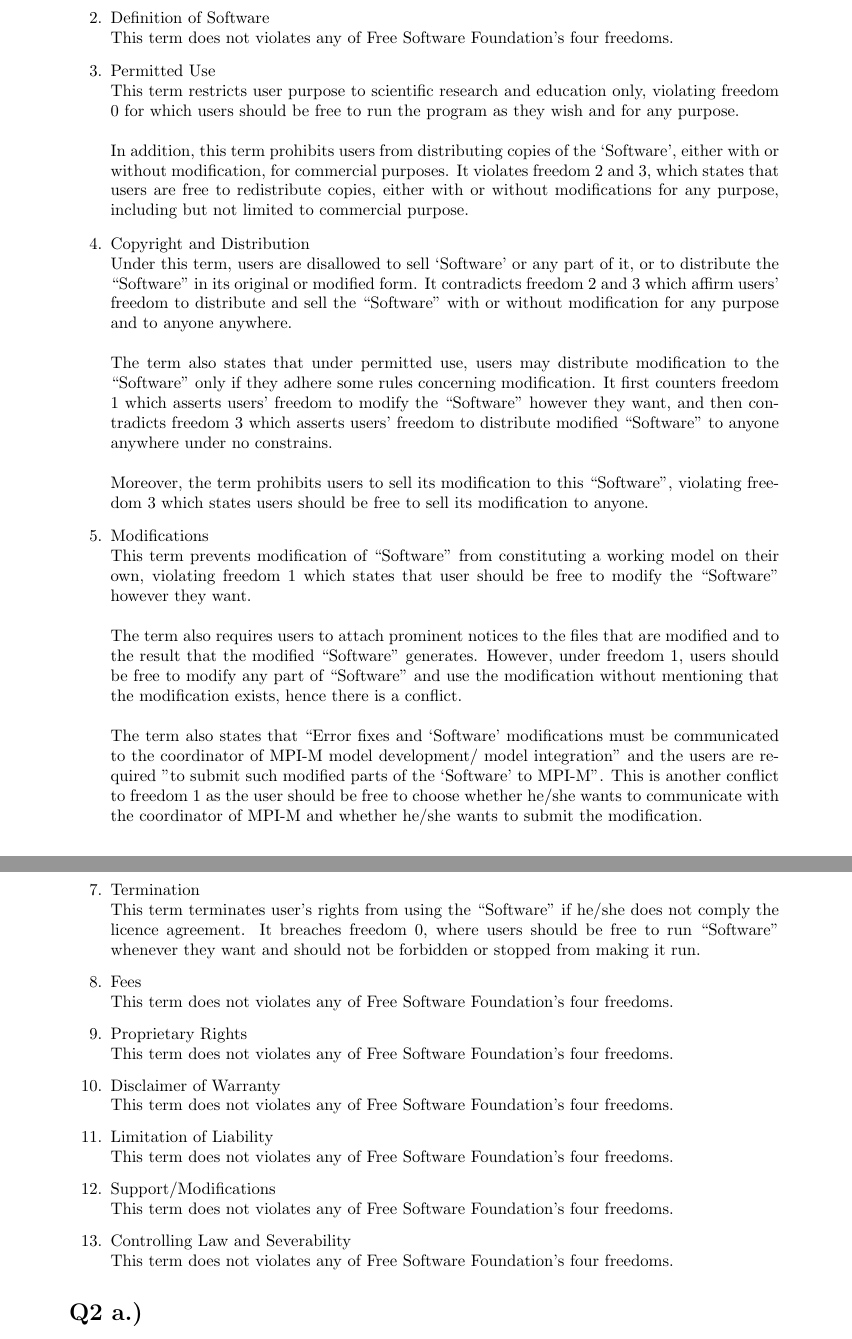
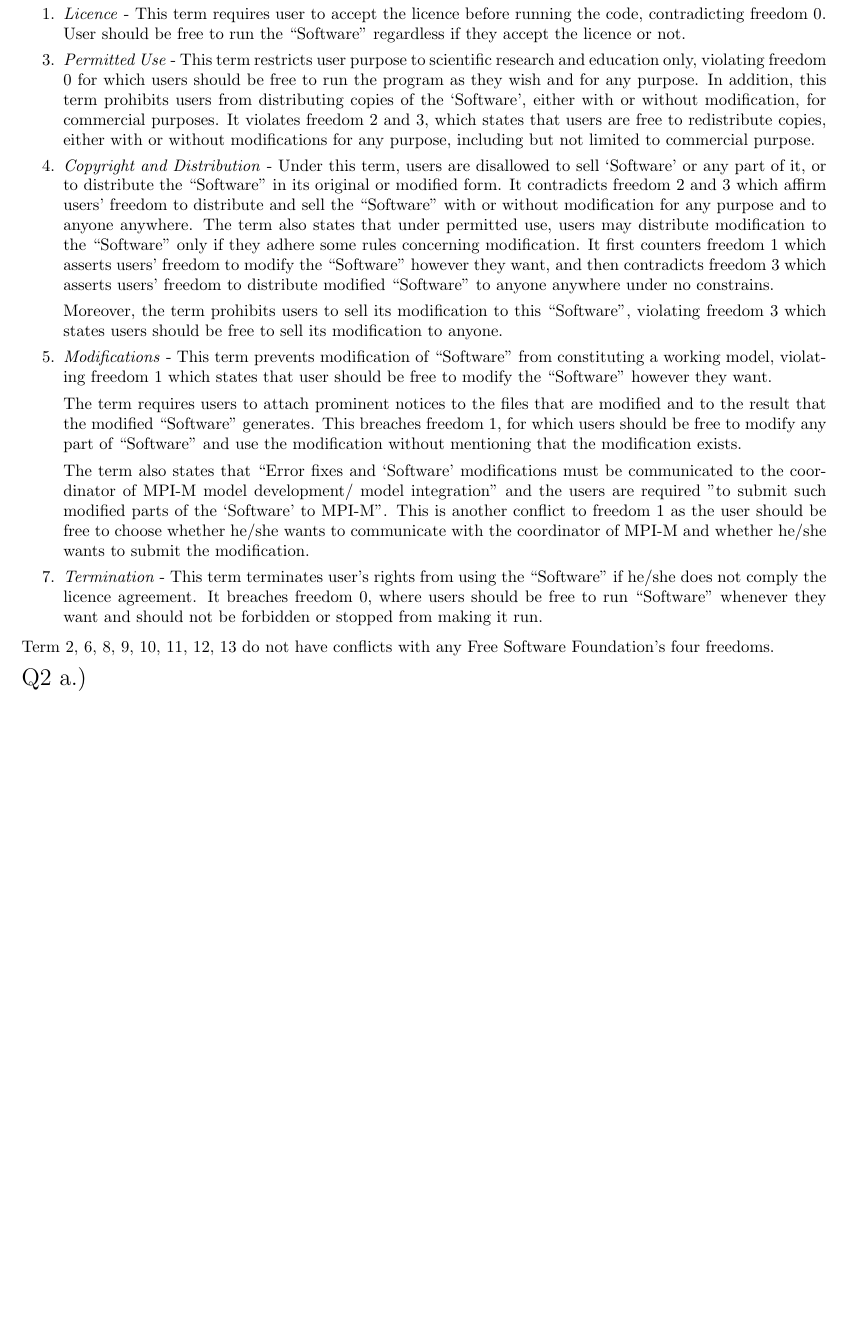
Before and after one commit to jackel119/webapps-android, a LaTeX document (documentation/law/Coursework.tex): two parts of pages 1 and 2 of 4 before the commit and part of page 1 of 3 after it, the two joined at a grey line, cut at the place of the change, the shorter picture padded with empty space. Compiled offline with pdfLaTeX.

Commit message:
finish law yayyyyyyyyyyy. Page limit exceeds but yayyyyyyyyyyy

```diff
--- a/documentation/law/Coursework.tex
+++ b/documentation/law/Coursework.tex
@@ -1,14 +1,18 @@
-\documentclass[a4paper]{article}
+\documentclass[a4wide, 10pt]{article}
+\usepackage{a4, fullpage}
+\setlength{\parskip}{0.3cm}
+\setlength{\parindent}{0cm}
 
 %% Language and font encodings
 \usepackage[english]{babel}
 \usepackage{listings}
+\usepackage{titlesec}
 
 %%useful package
 \usepackage{amsmath}
 \everymath{\displaystyle}
 
-\usepackage{enumerate}
+\usepackage{enumitem}
 \usepackage[colorlinks=true, allcolors=blue]{hyperref}
 \usepackage{graphicx}
 \usepackage{float}
@@ -32,42 +39,22 @@
-\item Definition of Software
-\\ This term does not violates any of Free Software Foundation's four freedoms.
-\item Permitted Use
-\\This term restricts user purpose to scientific research and education only, violating freedom 0 for which users should be free to run the program as they wish and for any purpose.
-\\
-\\In addition, this term prohibits users from distributing copies of the `Software', either with or without modification, for commercial purposes. It violates freedom 2 and 3, which states that users are free to redistribute copies, either with or without modifications for any purpose, including but not limited to commercial purpose.
+\item[1.] \emph{Licence}
+ - This term requires user to accept the licence before running the code, contradicting freedom 0. User should be free to run the ``Software" regardless if they accept the licence or not.
+\item[3.] \emph{Permitted Use}
+- This term restricts user purpose to scientific research and education only, violating freedom 0 for which users should be free to run the program as they wish and for any purpose. In addition, this term prohibits users from distributing copies of the `Software', either with or without modification, for commercial purposes. It violates freedom 2 and 3, which states that users are free to redistribute copies, either with or without modifications for any purpose, including but not limited to commercial purpose.
+\item[4.] \emph{Copyright and Distribution}
+- Under this term, users are disallowed to sell `Software' or any part of it, or to distribute the ``Software" in its original or modified form. It contradicts freedom 2 and 3 which affirm users' freedom to distribute and sell the ``Software" with or without modification for any purpose and to anyone anywhere. The term also states that under permitted use, users may distribute modification to the ``Software" only if they adhere some rules concerning modification. It first counters freedom 1 which asserts users' freedom to modify the ``Software" however they want, and then contradicts freedom 3 which asserts users' freedom to distribute modified ``Software" to anyone anywhere under no constrains.
 
-\item Copyright and Distribution
-\\Under this term, users are disallowed to sell `Software' or any part of it, or to distribute the ``Software" in its original or modified form. It contradicts freedom 2 and 3 which affirm users' freedom to distribute and sell the ``Software" with or without modification for any purpose and to anyone anywhere.
-\\
-\\ The term also states that under permitted use, users may distribute modification to the ``Software" only if they adhere some rules concerning modification. It first counters freedom 1 which asserts users' freedom to modify the ``Software" however they want, and then contradicts freedom 3 which asserts users' freedom to distribute modified ``Software" to anyone anywhere under no constrains.
-\\
-\\ Moreover, the term prohibits users to sell its modification to this ``Software", violating freedom 3 which states users should be free to sell its modification to anyone.
-
-\item Modifications
-\\This term prevents modification of ``Software" from constituting a working model on their own, violating freedom 1 which states that user should be free to modify the ``Software" however they want.
-\\
-\\The term also requires users to attach prominent notices to the files that are modified and to the result that the modified ``Software" generates. However, under freedom 1, users should be free to modify any part of ``Software" and use the modification without mentioning that the modification exists, hence there is a conflict.
-\\
+ Moreover, the term prohibits users to sell its modification to this ``Software", violating freedom 3 which states users should be free to sell its modification to anyone.
+\item[5.] \emph{Modifications}
+- This term prevents modification of ``Software" from constituting a working model, violating freedom 1 which states that user should be free to modify the ``Software" however they want.
+\vspace{1ex}
+\\The term requires users to attach prominent notices to the files that are modified and to the result that the modified ``Software" generates. This breaches freedom 1, for which users should be free to modify any part of ``Software" and use the modification without mentioning that the modification exists.
+\vspace{1ex}
 \\The term also states that ``Error fixes and `Software' modifications must be communicated to the coordinator of MPI-M model development/ model integration" and the users are required "to submit such modified parts of the `Software' to MPI-M". This is another conflict to freedom 1 as the user should be free to choose whether he/she wants to communicate with the coordinator of MPI-M and whether he/she wants to submit the modification.
-
-\item Acknowledgements
-\\????????????
-\item Termination
-\\This term terminates user's rights from using the ``Software" if he/she does not comply the licence agreement. It breaches freedom 0, where users should be free to run ``Software" whenever they want and should not be forbidden or stopped from making it run.
-\item Fees
-\\ This term does not violates any of Free Software Foundation's four freedoms.
-\item Proprietary Rights
-\\ This term does not violates any of Free Software Foundation's four freedoms.
-\item Disclaimer of Warranty
-\\ This term does not violates any of Free Software Foundation's four freedoms.
-\item Limitation of Liability
-\\ This term does not violates any of Free Software Foundation's four freedoms.
-\item Support/Modifications
-\\ This term does not violates any of Free Software Foundation's four freedoms.
-\item Controlling Law and Severability
-\\ This term does not violates any of Free Software Foundation's four freedoms.
+\item[7.] \emph{Termination}
+- This term terminates user's rights from using the ``Software" if he/she does not comply the licence agreement. It breaches freedom 0, where users should be free to run ``Software" whenever they want and should not be forbidden or stopped from making it run.
 \end{enumerate}
-
+\vspace{-1ex}
+Term 2, 6, 8, 9, 10, 11, 12, 13 do not have conflicts with any Free Software Foundation's four freedoms.
 
 \section*{Q2 a.)}
 
```
Also changed, not shown: documentation/law/Coursework.tex (38 more changed lines).
